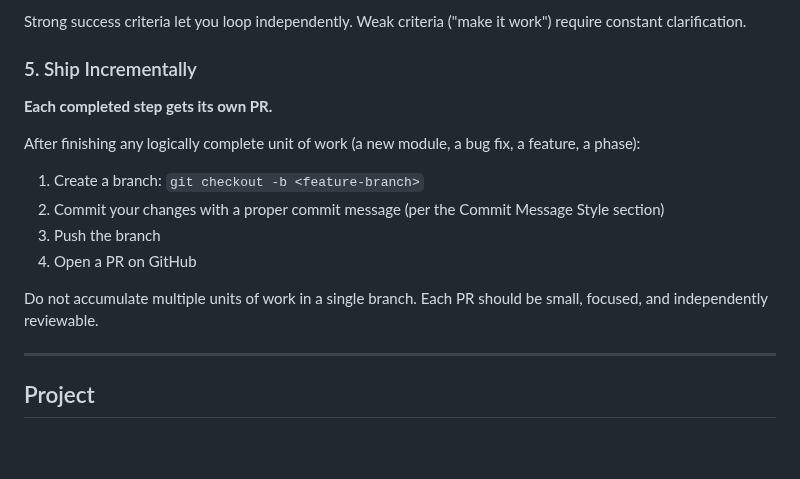
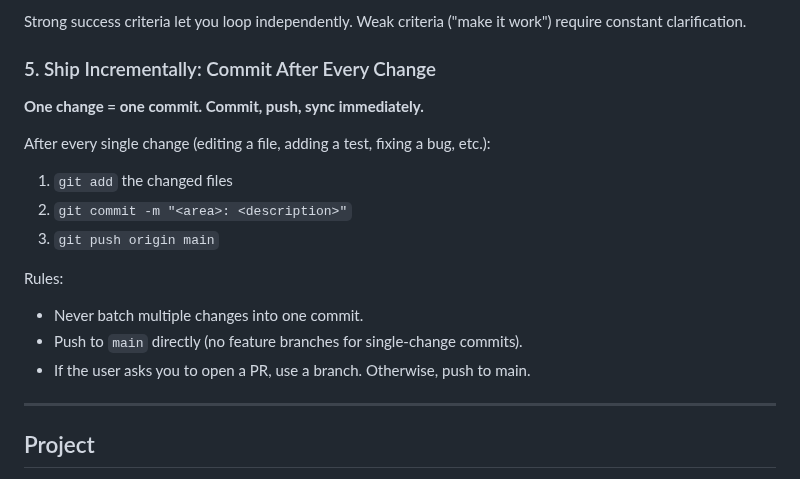
Before and after one commit to mrtsels/bipartite-gnn-gui, a Markdown page: CLAUDE.md, the part around the change. GitHub-like rendering; blank space fills up the shorter version.

Commit message:
docs: update Ship Incrementally rule — commit after every single change

```diff
--- a/CLAUDE.md
+++ b/CLAUDE.md
@@ -62,17 +62,19 @@ For multi-step tasks, state a brief plan:
 
 Strong success criteria let you loop independently. Weak criteria ("make it work") require constant clarification.
 
-### 5. Ship Incrementally
+### 5. Ship Incrementally: Commit After Every Change
 
-**Each completed step gets its own PR.**
+**One change = one commit. Commit, push, sync immediately.**
 
-After finishing any logically complete unit of work (a new module, a bug fix, a feature, a phase):
-1. Create a branch: `git checkout -b <feature-branch>`
-2. Commit your changes with a proper commit message (per the Commit Message Style section)
-3. Push the branch
-4. Open a PR on GitHub
+After every single change (editing a file, adding a test, fixing a bug, etc.):
+1. `git add` the changed files
+2. `git commit -m "<area>: <description>"`
+3. `git push origin main`
 
-Do not accumulate multiple units of work in a single branch. Each PR should be small, focused, and independently reviewable.
+Rules:
+- Never batch multiple changes into one commit.
+- Push to `main` directly (no feature branches for single-change commits).
+- If the user asks you to open a PR, use a branch. Otherwise, push to main.
 
 ---
 
```
